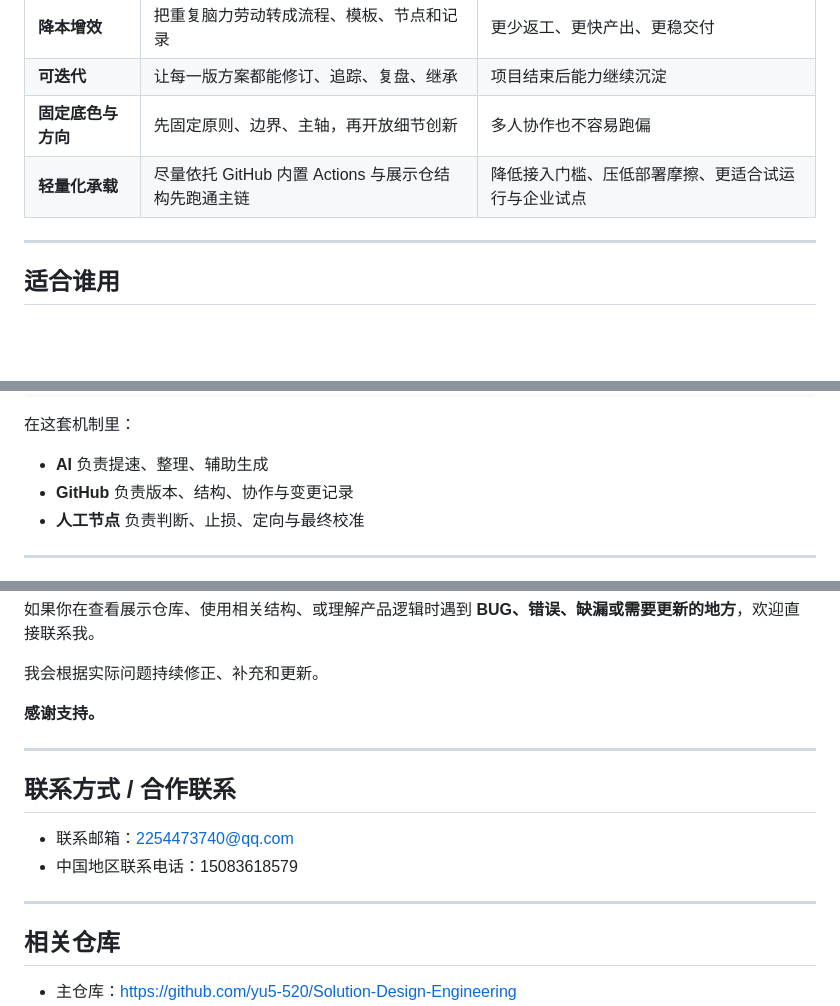
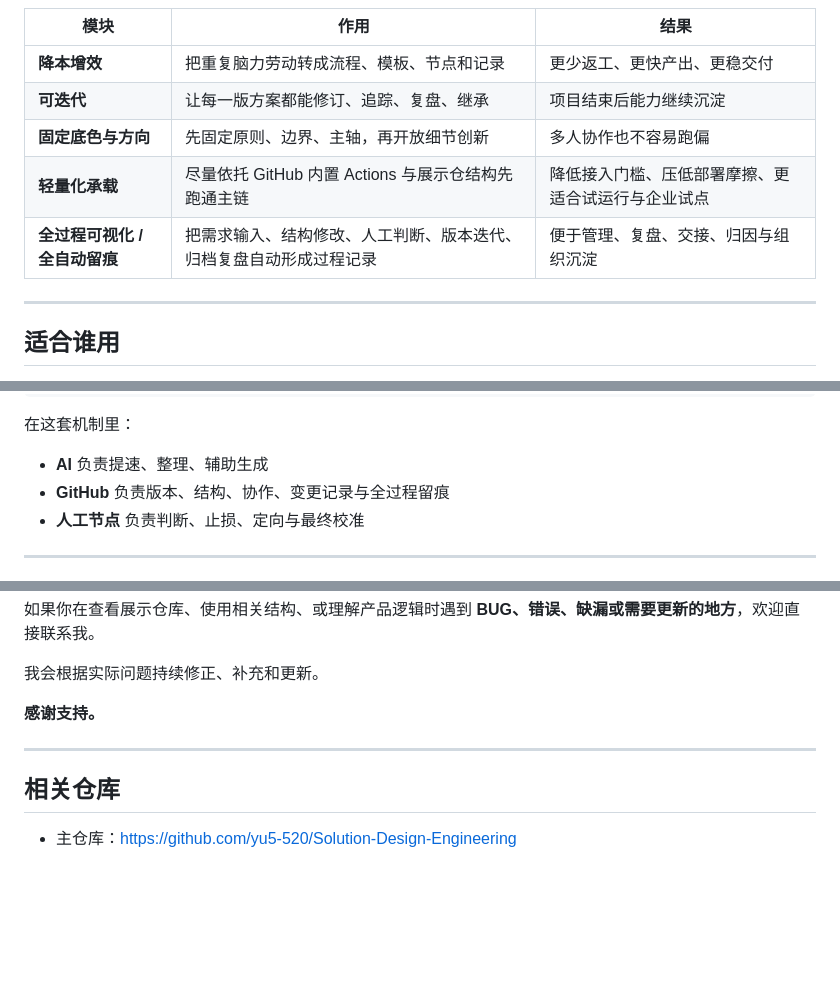
Before and after one commit to yu5-520/Solution-Design-Engineering-Showcase-Repository, a Markdown page: README.md, 3 parts joined by grey strips. Drawn GitHub-style; blank space fills up the shorter version.

```diff
--- a/README.md
+++ b/README.md
@@ -79,6 +97,7 @@
 | **可迭代** | 让每一版方案都能修订、追踪、复盘、继承 | 项目结束后能力继续沉淀 |
 | **固定底色与方向** | 先固定原则、边界、主轴，再开放细节创新 | 多人协作也不容易跑偏 |
 | **轻量化承载** | 尽量依托 GitHub 内置 Actions 与展示仓结构先跑通主链 | 降低接入门槛、压低部署摩擦、更适合试运行与企业试点 |
+| **全过程可视化 / 全自动留痕** | 把需求输入、结构修改、人工判断、版本迭代、归档复盘自动形成过程记录 | 便于管理、复盘、交接、归因与组织沉淀 |
 
 ---
 
@@ -128,7 +148,7 @@
 在这套机制里：
 
 - **AI** 负责提速、整理、辅助生成
-- **GitHub** 负责版本、结构、协作与变更记录
+- **GitHub** 负责版本、结构、协作、变更记录与全过程留痕
 - **人工节点** 负责判断、止损、定向与最终校准
 
 ---
@@ -200,13 +220,6 @@
 
 ---
 
-## 联系方式 / 合作联系
-
-- 联系邮箱：2254473740@qq.com
-- 中国地区联系电话：15083618579
-
----
-
 ## 相关仓库
 
 - 主仓库：https://github.com/yu5-520/Solution-Design-Engineering
```
Also changed, not shown: other parts of README.md (+23 -4 lines).
